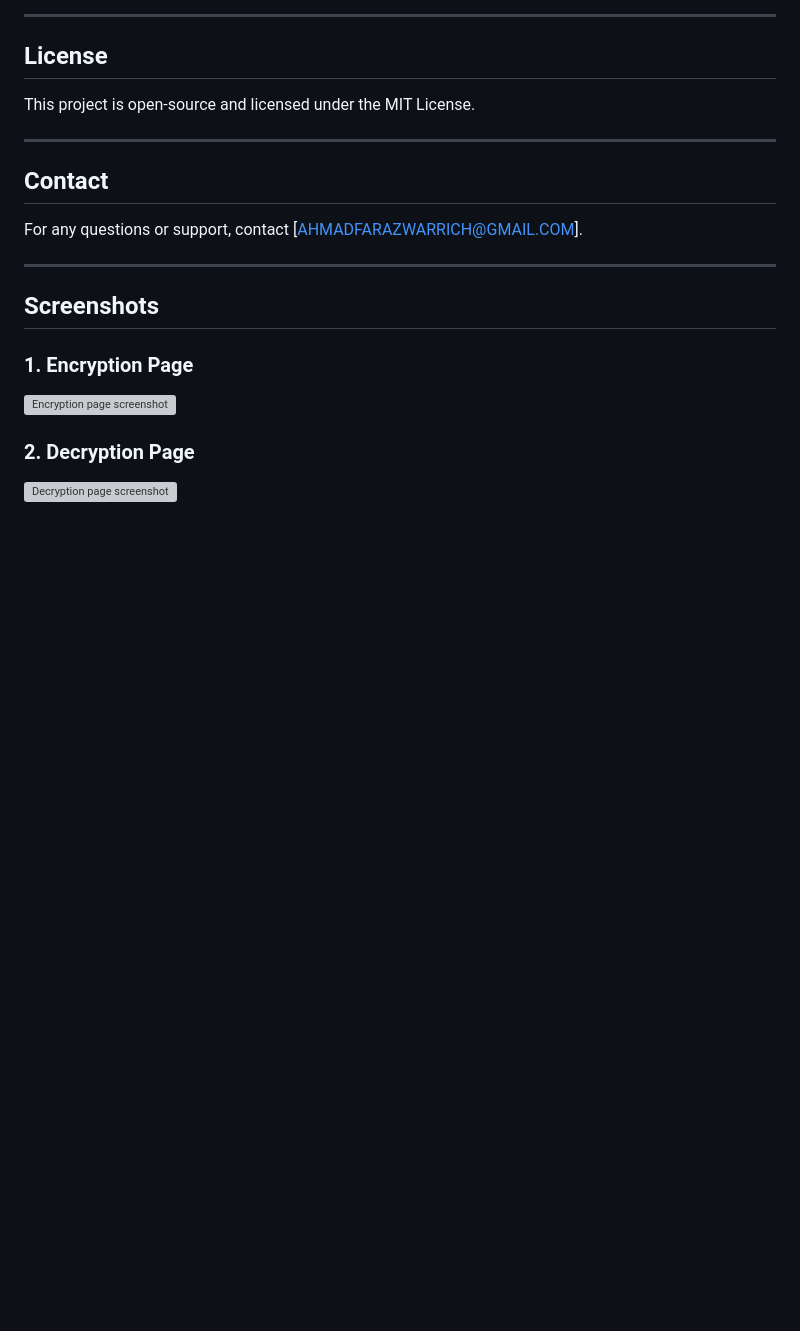
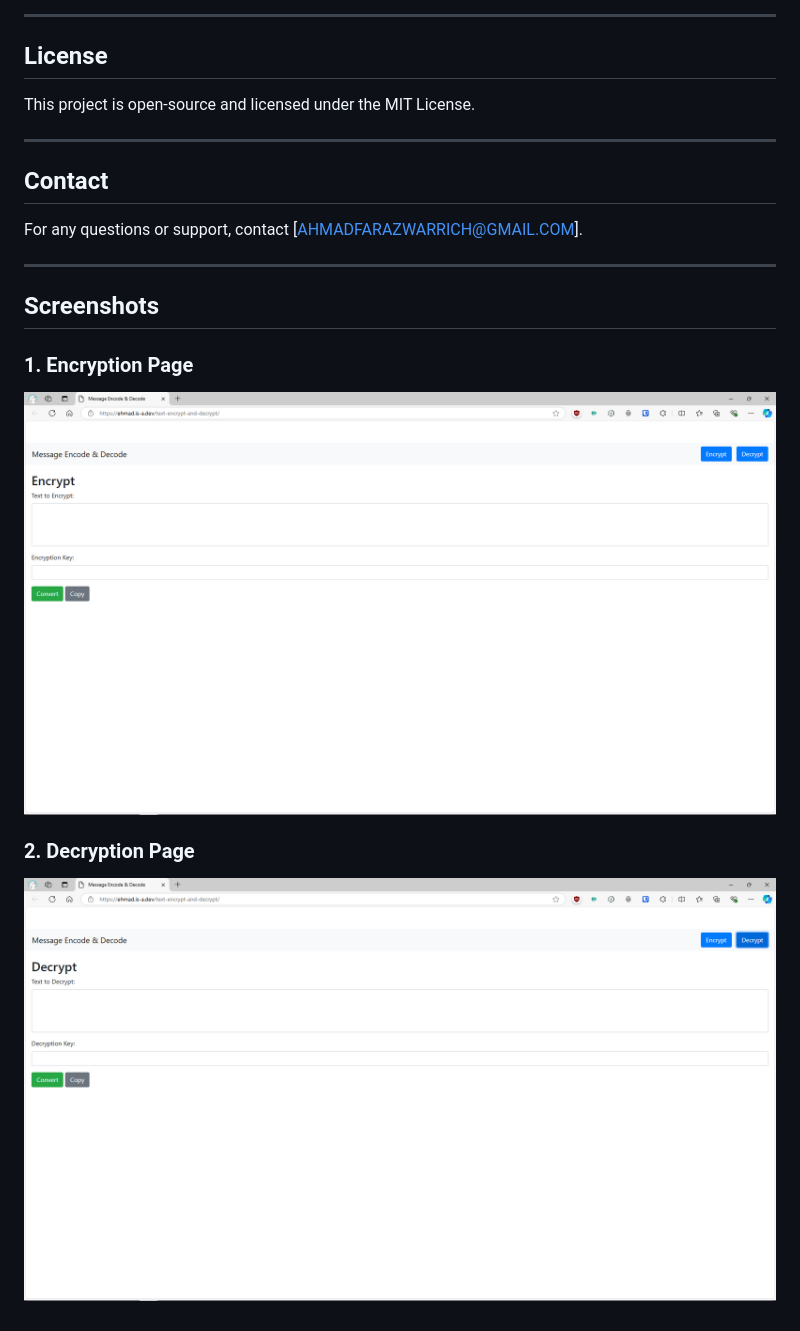
Before and after one commit to mrxehmad/text-encrypt-and-decrypt, a Markdown page: README.md, the part around the change. GitHub-like rendering; blank space fills up the shorter version; grey boxes are pictures that could not be loaded.

```diff
--- a/README.md
+++ b/README.md
@@ -97,7 +97,7 @@ For any questions or support, contact [AHMADFARAZWARRICH@GMAIL.COM].
 ## **Screenshots**
 
 ### 1. Encryption Page
-![Encryption page screenshot](screenshots/encryption-page.png)
+![Encryption page screenshot](https://raw.githubusercontent.com/mrxehmad/text-encrypt-and-decrypt/refs/heads/main/1.png)
 
 ### 2. Decryption Page
-![Decryption page screenshot](screenshots/decryption-page.png)
+![Decryption page screenshot](https://raw.githubusercontent.com/mrxehmad/text-encrypt-and-decrypt/refs/heads/main/2.png)
```
